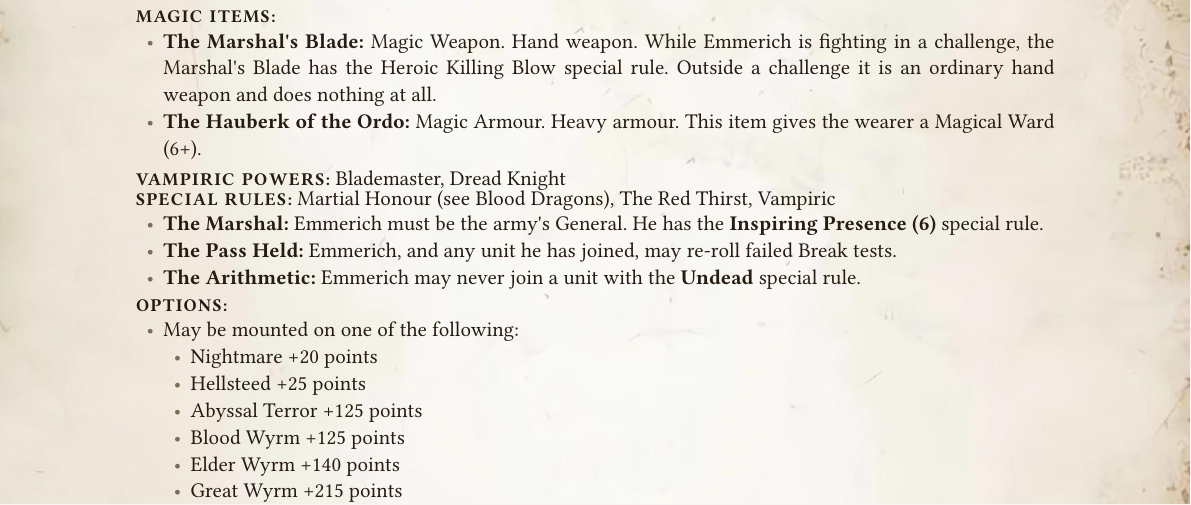
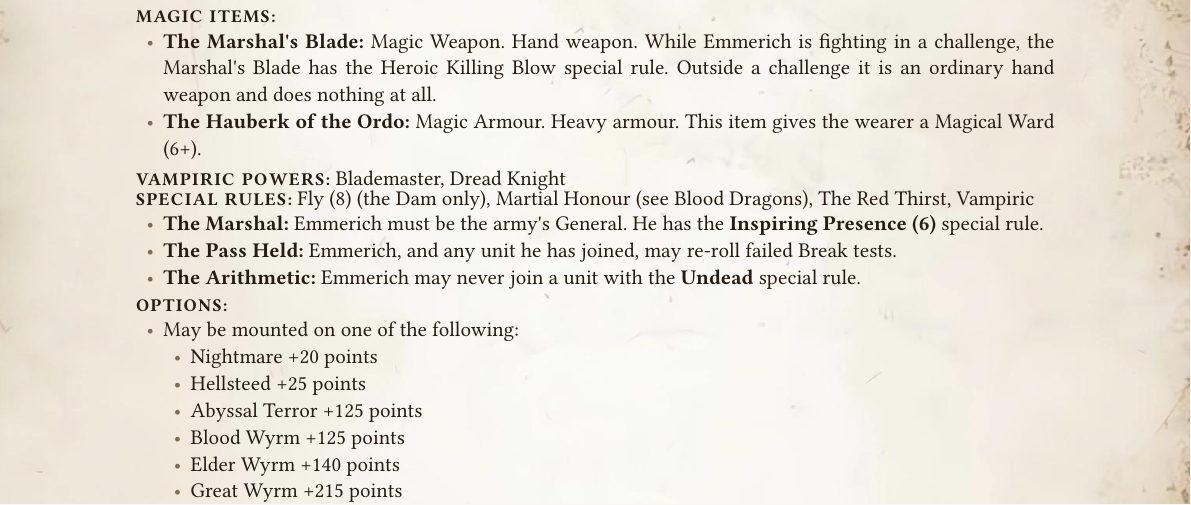
Before and after one commit to dkma26709/wap-typst, a Typst document (src/ordo-draconis.typ): part of page 48 of 63, cut so that both start at the same text. Compiled offline with Typst 0.15.

Commit message:
The Dam flies, which she should have been doing all along
Every other Draconid in the book has Fly (8): the Great Wyrm, the Blood
Wyrm, the Elder Wyrm. The oldest of them had nothing, so Emmerich
mounted was slower than the wing he sends ahead of him. Written in the
corpus idiom for a mount-only rule, as Elspeth von Draken carries
Fly (7) (Carmine Dragon only).

Generated with J.A.R.V.I.S

```diff
--- a/src/ordo-draconis.typ
+++ b/src/ordo-draconis.typ
@@ -1299,7 +1299,7 @@ Marshal of the Ordo Draconis, and the lord the Order chapter is about. He may on
 - *The Hauberk of the Ordo:* Magic Armour. Heavy armour. This item gives the wearer a Magical Ward (6+).
 
 #field("VAMPIRIC POWERS", "Blademaster, Dread Knight")
-#field("SPECIAL RULES", "Martial Honour (see Blood Dragons), The Red Thirst, Vampiric")
+#field("SPECIAL RULES", "Fly (8) (the Dam only), Martial Honour (see Blood Dragons), The Red Thirst, Vampiric")
 
 - *The Marshal:* Emmerich must be the army's General. He has the *Inspiring Presence (6)* special rule.
 - *The Pass Held:* Emmerich, and any unit he has joined, may re-roll failed Break tests.
```
